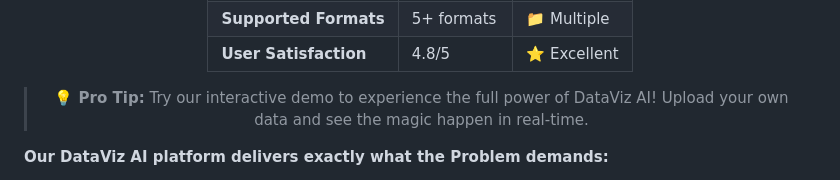
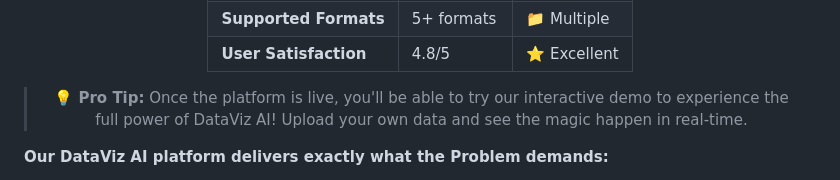
Before and after one commit to Blacksujit/100X-Engineers-GenAI-Hackathon-Submission, a Markdown page: README.md, the part around the change. GitHub-like rendering.

```diff
--- a/README.md
+++ b/README.md
@@ -252,7 +252,7 @@ The solution should be able to:
 
 </div>
 
-> **💡 Pro Tip:** Try our interactive demo to experience the full power of DataViz AI! Upload your own data and see the magic happen in real-time.
+> **💡 Pro Tip:** Once the platform is live, you'll be able to try our interactive demo to experience the full power of DataViz AI! Upload your own data and see the magic happen in real-time.
 
 </div>
 
```
